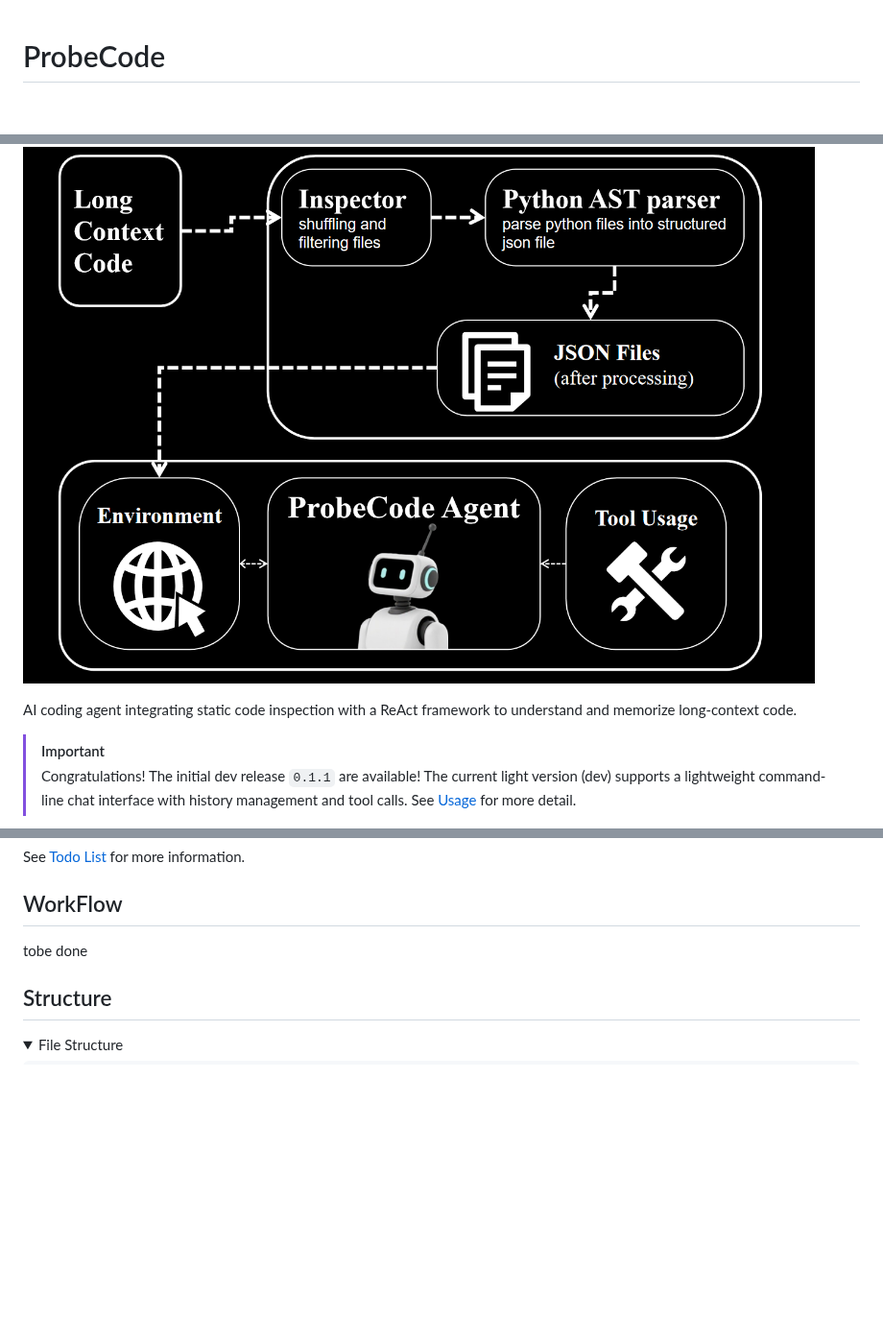
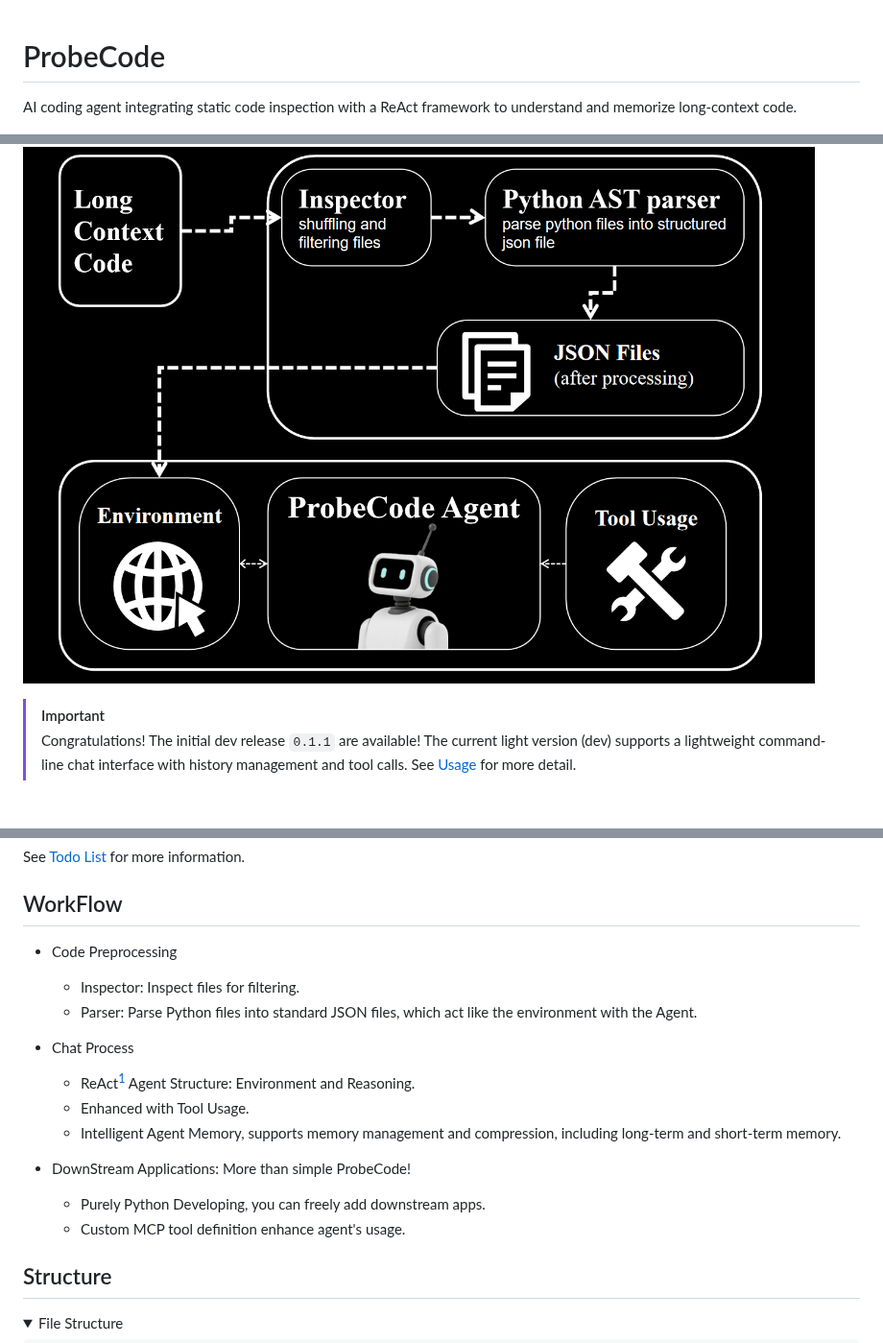
Before and after one commit to xiyuanyang-code/ProbeCode, a Markdown page: README.md, 3 parts joined by grey strips. Shown at 96% size. Drawn GitHub-style; folded sections open; blank space fills up the shorter version.

Commit message:
docs: update docs for workflow

```diff
--- a/README.md
+++ b/README.md
@@ -1,8 +1,8 @@
 # ProbeCode
 
+AI coding agent integrating static code inspection with a ReAct framework to understand and memorize long-context code.
+
 ![ProbeCode](./assets/imgs/probecode.png)
-
-AI coding agent integrating static code inspection with a ReAct framework to understand and memorize long-context code.
 
 > [!IMPORTANT]
 > Congratulations! The initial dev release `0.1.1` are available! The current light version (dev) supports a lightweight command-line chat interface with history management and tool calls. See [Usage](#usage) for more detail.
@@ -44,7 +44,18 @@ See [Todo List](#todo-list) for more information.
 
 ## WorkFlow
 
-tobe done
+- Code Preprocessing
+    - Inspector: Inspect files for filtering.
+    - Parser: Parse Python files into standard JSON files, which act like the environment with the Agent.
+
+- Chat Process
+    - ReAct[^1] Agent Structure: Environment and Reasoning.
+    - Enhanced with Tool Usage.
+    - Intelligent Agent Memory, supports memory management and compression, including long-term and short-term memory.
+
+- DownStream Applications: More than simple ProbeCode!
+    - Purely Python Developing, you can freely add downstream apps.
+    - Custom MCP tool definition enhance agent's usage.
 
 ## Structure
 
```
Also changed, not shown: other parts of README.md (+6 -2 lines).
